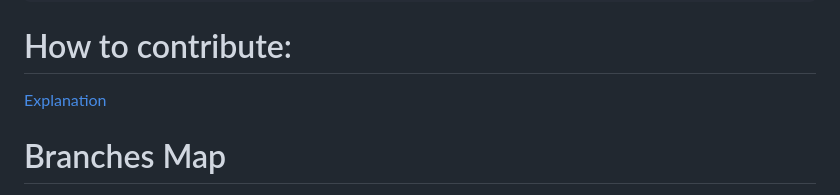
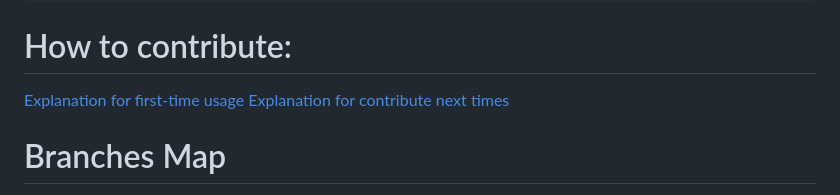
Before and after one commit to omaranBazna/schedule, a Markdown page: README.md, the part around the change. GitHub-like rendering.

````diff
--- a/README.md
+++ b/README.md
@@ -77,7 +77,8 @@ git push origin <branch_name>
 ```
 # How to contribute:
 
-[Explanation](https://youtu.be/qBZSC-qa1z4)
+[Explanation for first-time usage](https://youtu.be/qBZSC-qa1z4)
+[Explanation for contribute next times](https://youtu.be/gxapDt3uuAM)
 
 # Branches Map
 https://drive.google.com/file/d/1rGzR8xYTPfmXAJHsi8H0P4W3NeOfKRvu/view?usp=sharing
````
